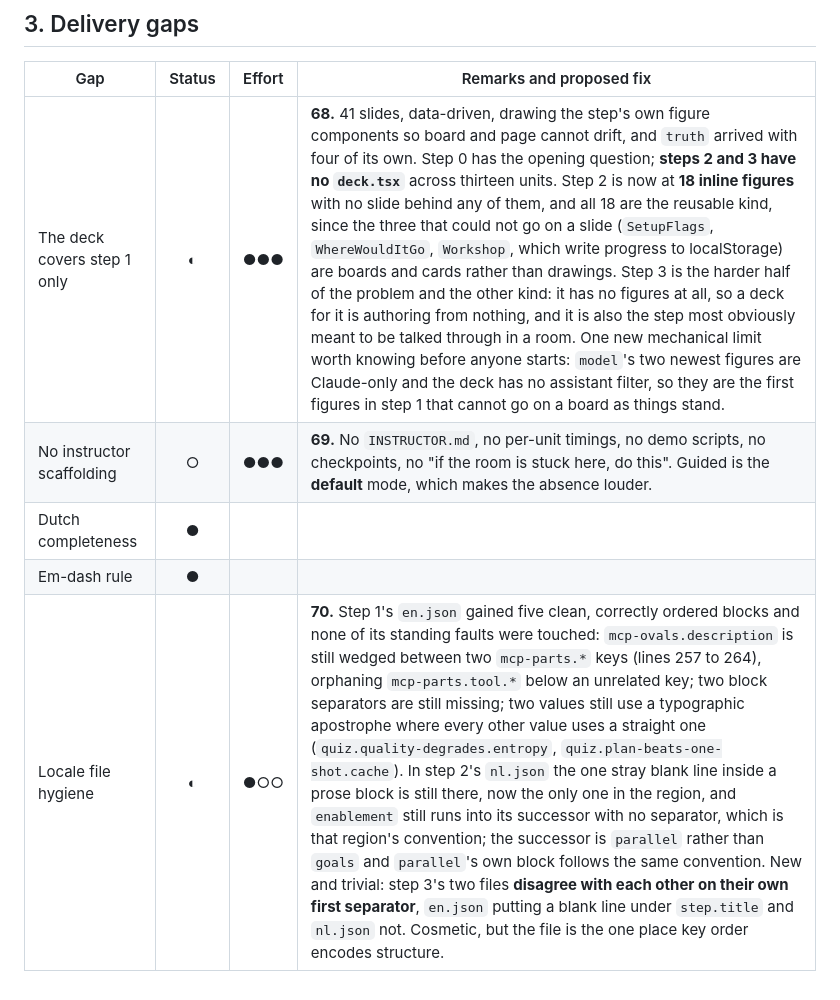
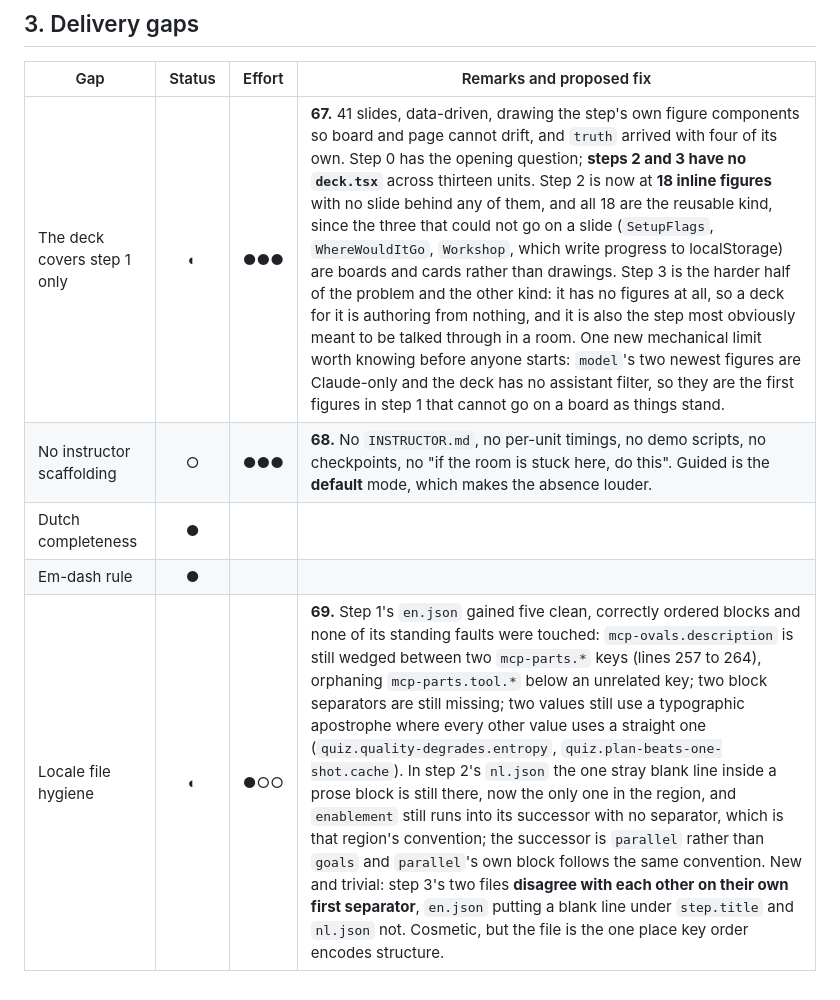
Before and after one commit to Smartagents-be/kata, a Markdown page: audit.md, the part around one of its changes. Drawn GitHub-style.

```diff
--- a/audit.md
+++ b/audit.md
@@ -238,8 +237,8 @@ both marks ● has an empty remarks cell.
 
 | Gap | Status | Effort | Remarks and proposed fix |
 |---|:--:|:--:|---|
-| The deck covers step 1 only | ◐ | ●●● | **68.** 41 slides, data-driven, drawing the step's own figure components so board and page cannot drift, and `truth` arrived with four of its own. Step 0 has the opening question; **steps 2 and 3 have no `deck.tsx`** across thirteen units. Step 2 is now at **18 inline figures** with no slide behind any of them, and all 18 are the reusable kind, since the three that could not go on a slide (`SetupFlags`, `WhereWouldItGo`, `Workshop`, which write progress to localStorage) are boards and cards rather than drawings. Step 3 is the harder half of the problem and the other kind: it has no figures at all, so a deck for it is authoring from nothing, and it is also the step most obviously meant to be talked through in a room. One new mechanical limit worth knowing before anyone starts: `model`'s two newest figures are Claude-only and the deck has no assistant filter, so they are the first figures in step 1 that cannot go on a board as things stand. |
-| No instructor scaffolding | ○ | ●●● | **69.** No `INSTRUCTOR.md`, no per-unit timings, no demo scripts, no checkpoints, no "if the room is stuck here, do this". Guided is the **default** mode, which makes the absence louder. |
+| The deck covers step 1 only | ◐ | ●●● | **67.** 41 slides, data-driven, drawing the step's own figure components so board and page cannot drift, and `truth` arrived with four of its own. Step 0 has the opening question; **steps 2 and 3 have no `deck.tsx`** across thirteen units. Step 2 is now at **18 inline figures** with no slide behind any of them, and all 18 are the reusable kind, since the three that could not go on a slide (`SetupFlags`, `WhereWouldItGo`, `Workshop`, which write progress to localStorage) are boards and cards rather than drawings. Step 3 is the harder half of the problem and the other kind: it has no figures at all, so a deck for it is authoring from nothing, and it is also the step most obviously meant to be talked through in a room. One new mechanical limit worth knowing before anyone starts: `model`'s two newest figures are Claude-only and the deck has no assistant filter, so they are the first figures in step 1 that cannot go on a board as things stand. |
+| No instructor scaffolding | ○ | ●●● | **68.** No `INSTRUCTOR.md`, no per-unit timings, no demo scripts, no checkpoints, no "if the room is stuck here, do this". Guided is the **default** mode, which makes the absence louder. |
 | Dutch completeness | ● | | |
 | Em-dash rule | ● | | |
-| Locale file hygiene | ◐ | ●○○ | **70.** Step 1's `en.json` gained five clean, correctly ordered blocks and none of its standing faults were touched: `mcp-ovals.description` is still wedged between two `mcp-parts.*` keys (lines 257 to 264), orphaning `mcp-parts.tool.*` below an unrelated key; two block separators are still missing; two values still use a typographic apostrophe where every other value uses a straight one (`quiz.quality-degrades.entropy`, `quiz.plan-beats-one-shot.cache`). In step 2's `nl.json` the one stray blank line inside a prose block is still there, now the only one in the region, and `enablement` still runs into its successor with no separator, which is that region's convention; the successor is `parallel` rather than `goals` and `parallel`'s own block follows the same convention. New and trivial: step 3's two files **disagree with each other on their own first separator**, `en.json` putting a blank line under `step.title` and `nl.json` not. Cosmetic, but the file is the one place key order encodes structure. |
+| Locale file hygiene | ◐ | ●○○ | **69.** Step 1's `en.json` gained five clean, correctly ordered blocks and none of its standing faults were touched: `mcp-ovals.description` is still wedged between two `mcp-parts.*` keys (lines 257 to 264), orphaning `mcp-parts.tool.*` below an unrelated key; two block separators are still missing; two values still use a typographic apostrophe where every other value uses a straight one (`quiz.quality-degrades.entropy`, `quiz.plan-beats-one-shot.cache`). In step 2's `nl.json` the one stray blank line inside a prose block is still there, now the only one in the region, and `enablement` still runs into its successor with no separator, which is that region's convention; the successor is `parallel` rather than `goals` and `parallel`'s own block follows the same convention. New and trivial: step 3's two files **disagree with each other on their own first separator**, `en.json` putting a blank line under `step.title` and `nl.json` not. Cosmetic, but the file is the one place key order encodes structure. |
```
Also changed, not shown: other parts of audit.md (+58 -59 lines), 1 other file.
